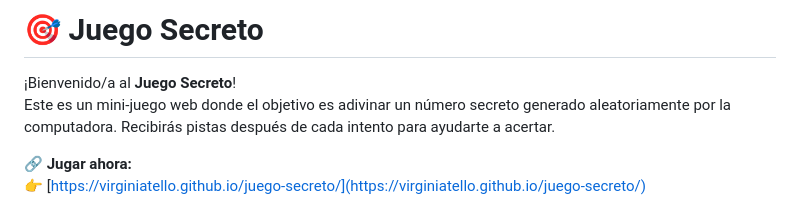
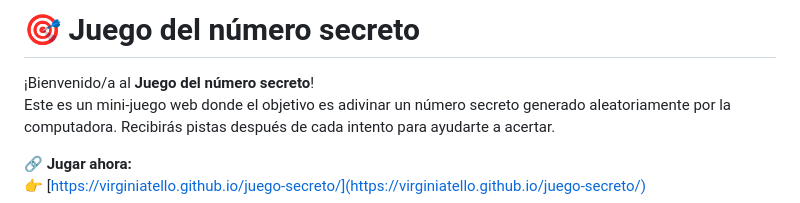
Before and after one commit to VirginiaTello/Juego-del-numero-secreto, a Markdown page: README.md, the part around the change. Rendered like a GitHub page.

```diff
--- a/README.md
+++ b/README.md
@@ -1,6 +1,6 @@
-<h1> 🎯 Juego Secreto </h1>
+<h1> 🎯 Juego del número secreto </h1>
 
-¡Bienvenido/a al **Juego Secreto**!
+¡Bienvenido/a al **Juego del número secreto**!
 Este es un mini-juego web donde el objetivo es adivinar un número secreto generado aleatoriamente por la computadora. Recibirás pistas después de cada intento para ayudarte a acertar.
 
 🔗 **Jugar ahora:**
```
